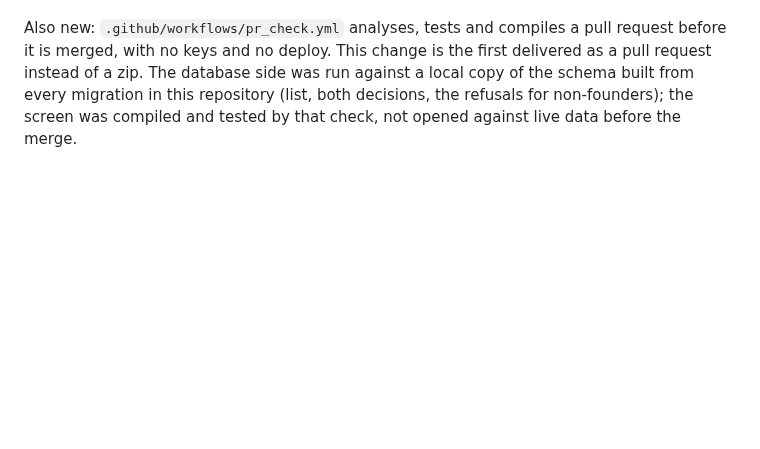
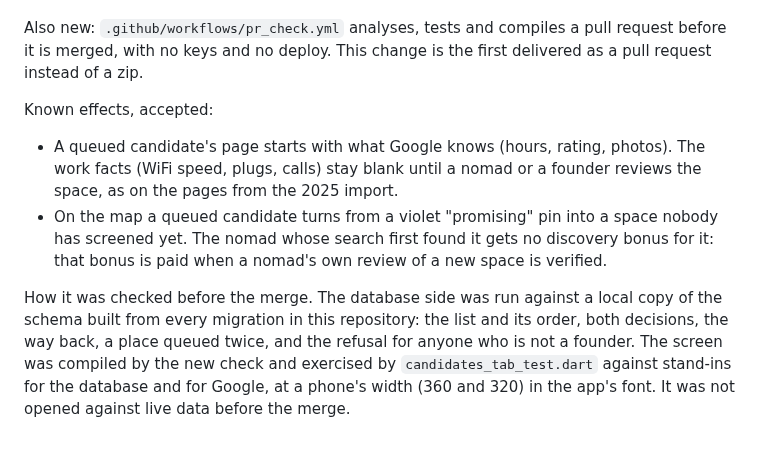
Before and after one commit to hellonomadwise/nomadwise-maps, a Markdown page: docs/DECISIONS.md, the part around the change. Drawn GitHub-style; blank space fills up the shorter version.

Commit message:
DECISIONS: known effects of queueing a candidate, and how it was checked
Co-Authored-By: Claude Opus 5.5 <noreply@anthropic.com>
Claude-Session: https://claude.ai/code/session_01Fh3rZ3AGnkxhxV2HCL5NoN

```diff
--- a/docs/DECISIONS.md
+++ b/docs/DECISIONS.md
@@ -1775,7 +1775,22 @@ Decided:
 Also new: `.github/workflows/pr_check.yml` analyses, tests and compiles
 a pull request before it is merged, with no keys and no deploy. This
 change is the first delivered as a pull request instead of a zip.
-The database side was run against a local copy of the schema built
-from every migration in this repository (list, both decisions, the
-refusals for non-founders); the screen was compiled and tested by that
-check, not opened against live data before the merge.
+
+Known effects, accepted:
+- A queued candidate's page starts with what Google knows (hours,
+  rating, photos). The work facts (WiFi speed, plugs, calls) stay
+  blank until a nomad or a founder reviews the space, as on the pages
+  from the 2025 import.
+- On the map a queued candidate turns from a violet "promising" pin
+  into a space nobody has screened yet. The nomad whose search first
+  found it gets no discovery bonus for it: that bonus is paid when a
+  nomad's own review of a new space is verified.
+
+How it was checked before the merge. The database side was run against
+a local copy of the schema built from every migration in this
+repository: the list and its order, both decisions, the way back, a
+place queued twice, and the refusal for anyone who is not a founder.
+The screen was compiled by the new check and exercised by
+`candidates_tab_test.dart` against stand-ins for the database and for
+Google, at a phone's width (360 and 320) in the app's font. It was not
+opened against live data before the merge.
```
